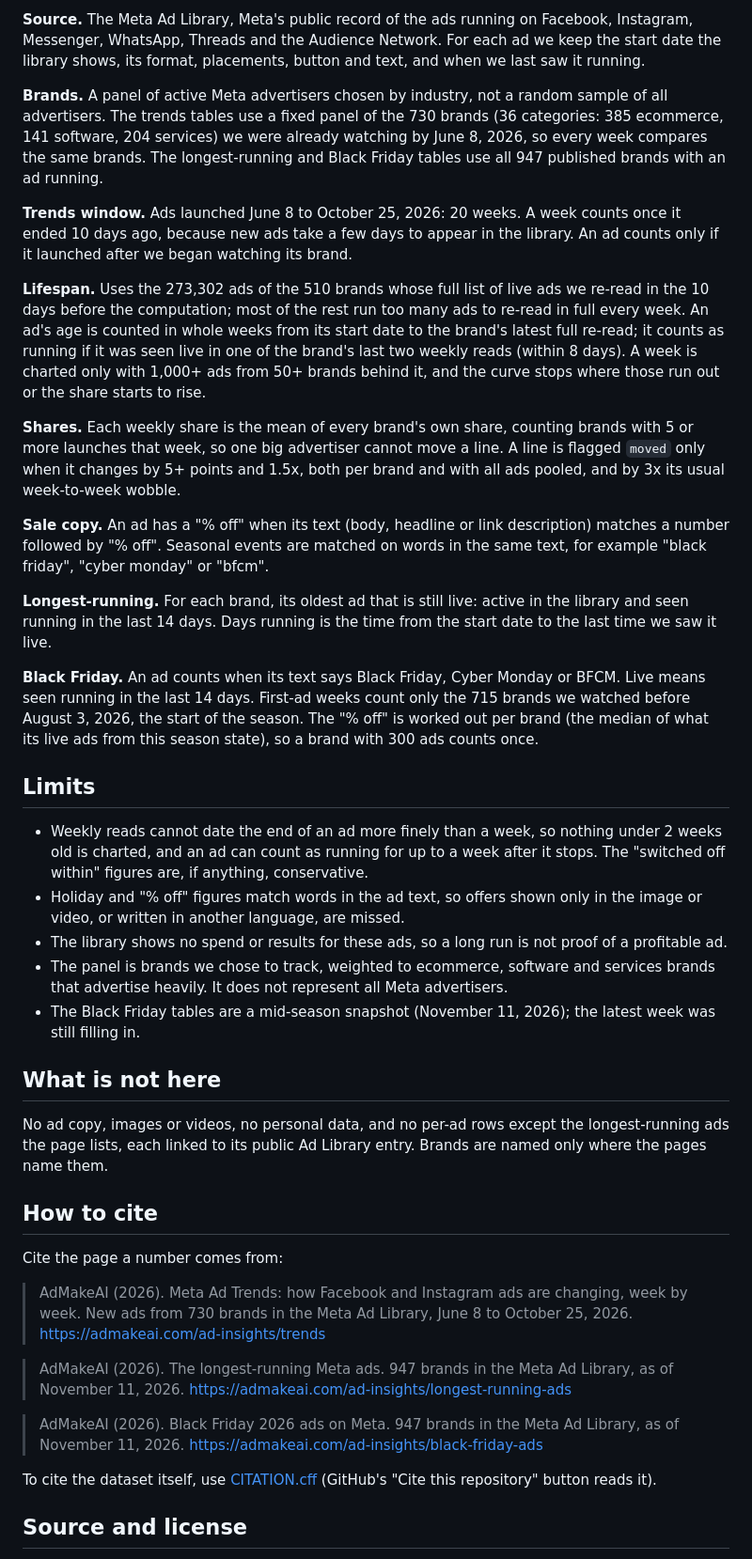
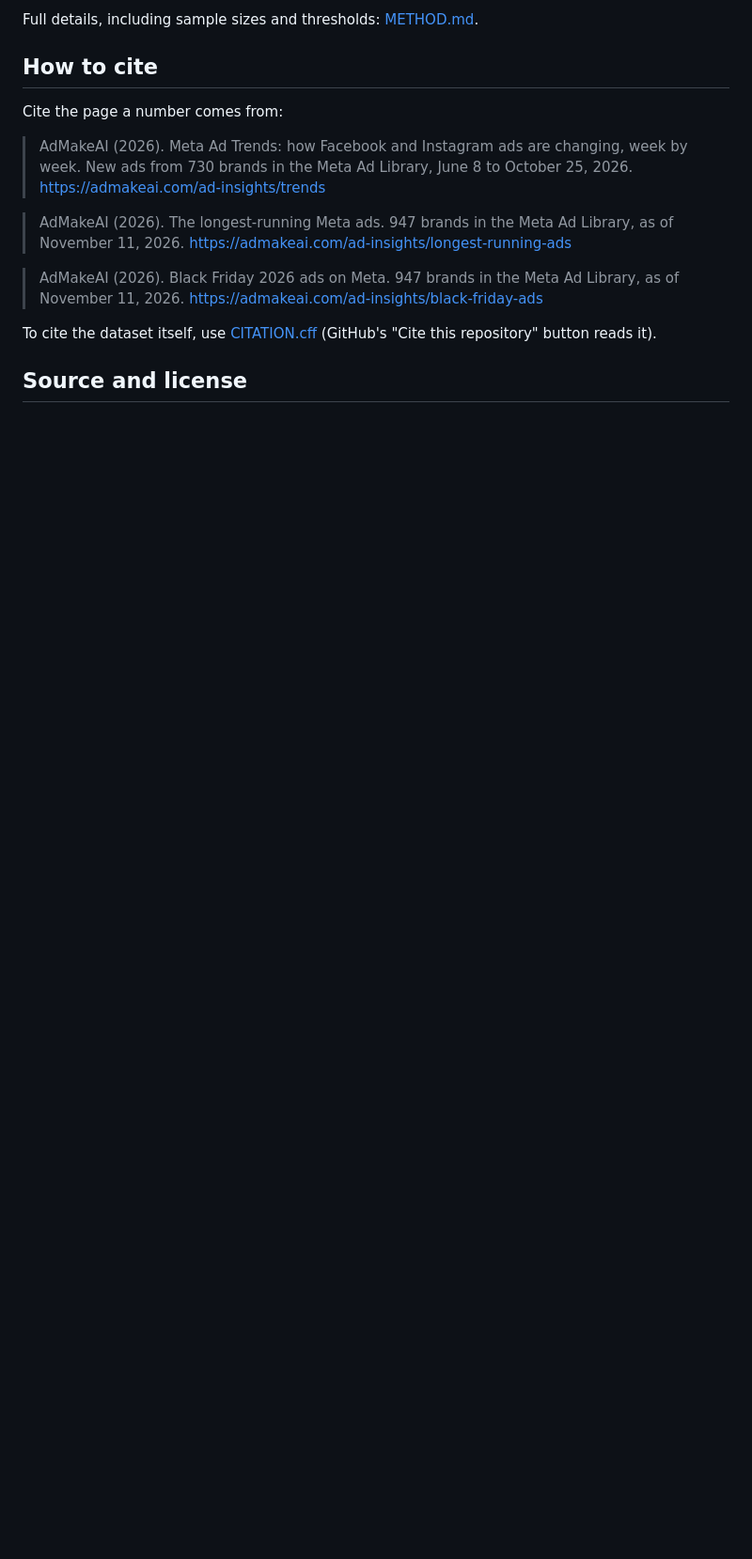
Before and after one commit to mesmerlord/meta-ad-library-insights, a Markdown page: README.md, the part around one of its changes. Shown at 94% size. Rendered like a GitHub page; blank space fills up the shorter version.

```diff
--- a/README.md
+++ b/README.md
@@ -50,31 +72,5 @@ All files are UTF-8 CSV with a header row. Every column is described in [DATA_DI
 
-**Source.** The Meta Ad Library, Meta's public record of the ads running on Facebook, Instagram, Messenger, WhatsApp, Threads and the Audience Network. For each ad we keep the start date the library shows, its format, placements, button and text, and when we last saw it running.
-
-**Brands.** A panel of active Meta advertisers chosen by industry, not a random sample of all advertisers. The trends tables use a fixed panel of the 730 brands (36 categories: 385 ecommerce, 141 software, 204 services) we were already watching by June 8, 2026, so every week compares the same brands. The longest-running and Black Friday tables use all 947 published brands with an ad running.
-
-**Trends window.** Ads launched June 8 to October 25, 2026: 20 weeks. A week counts once it ended 10 days ago, because new ads take a few days to appear in the library. An ad counts only if it launched after we began watching its brand.
-
-**Lifespan.** Uses the 273,302 ads of the 510 brands whose full list of live ads we re-read in the 10 days before the computation; most of the rest run too many ads to re-read in full every week. An ad's age is counted in whole weeks from its start date to the brand's latest full re-read; it counts as running if it was seen live in one of the brand's last two weekly reads (within 8 days). A week is charted only with 1,000+ ads from 50+ brands behind it, and the curve stops where those run out or the share starts to rise.
-
-**Shares.** Each weekly share is the mean of every brand's own share, counting brands with 5 or more launches that week, so one big advertiser cannot move a line. A line is flagged `moved` only when it changes by 5+ points and 1.5x, both per brand and with all ads pooled, and by 3x its usual week-to-week wobble.
-
-**Sale copy.** An ad has a "% off" when its text (body, headline or link description) matches a number followed by "% off". Seasonal events are matched on words in the same text, for example "black friday", "cyber monday" or "bfcm".
-
-**Longest-running.** For each brand, its oldest ad that is still live: active in the library and seen running in the last 14 days. Days running is the time from the start date to the last time we saw it live.
-
-**Black Friday.** An ad counts when its text says Black Friday, Cyber Monday or BFCM. Live means seen running in the last 14 days. First-ad weeks count only the 715 brands we watched before August 3, 2026, the start of the season. The "% off" is worked out per brand (the median of what its live ads from this season state), so a brand with 300 ads counts once.
-
-## Limits
-
-- Weekly reads cannot date the end of an ad more finely than a week, so nothing under 2 weeks old is charted, and an ad can count as running for up to a week after it stops. The "switched off within" figures are, if anything, conservative.
-- Holiday and "% off" figures match words in the ad text, so offers shown only in the image or video, or written in another language, are missed.
-- The library shows no spend or results for these ads, so a long run is not proof of a profitable ad.
-- The panel is brands we chose to track, weighted to ecommerce, software and services brands that advertise heavily. It does not represent all Meta advertisers.
-- The Black Friday tables are a mid-season snapshot (November 11, 2026); the latest week was still filling in.
-
-## What is not here
-
-No ad copy, images or videos, no personal data, and no per-ad rows except the longest-running ads the page lists, each linked to its public Ad Library entry. Brands are named only where the pages name them.
+Full details, including sample sizes and thresholds: [METHOD.md](METHOD.md).
 
 ## How to cite
 
```
Also changed, not shown: other parts of README.md (+61 -39 lines), DATA_DICTIONARY.md (+1 -1 lines), METHOD.md (added, +40 -0 lines), charts/lifespan.png (added), charts/placements.png (added).
